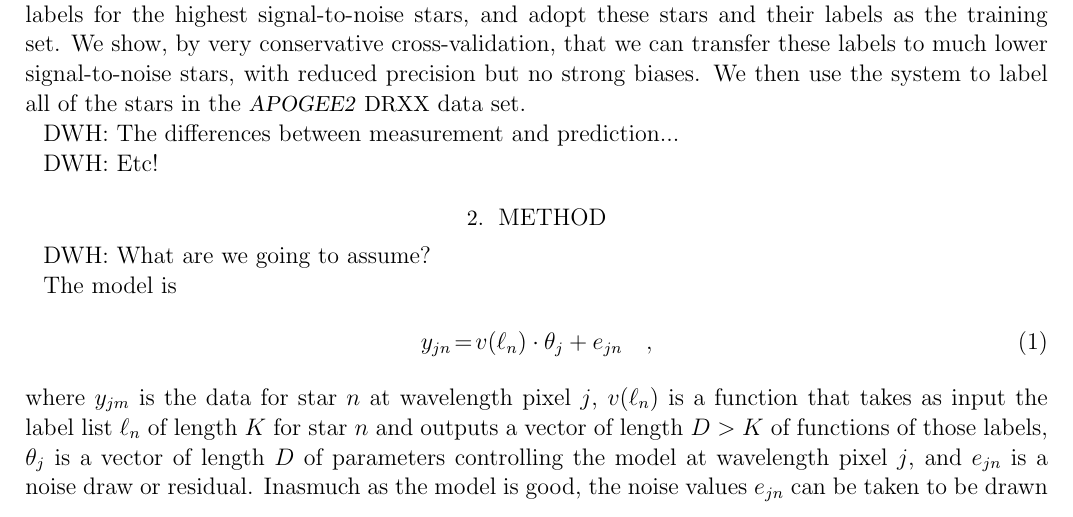
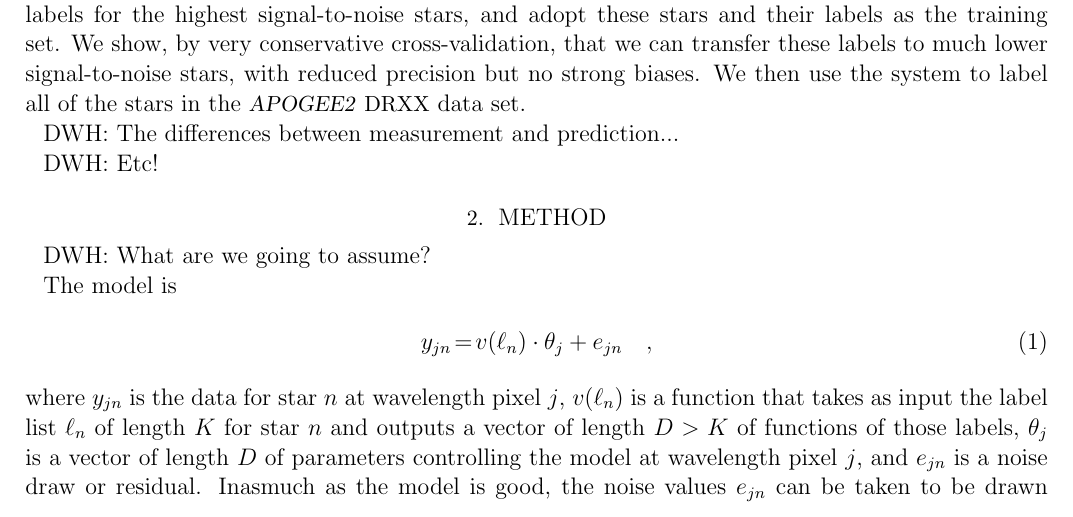
Before and after one commit to andycasey/AnniesLasso, a LaTeX paper (papers/annieslasso.tex): part of page 2 of 4, cut so that both start at the same text. Compiled offline with pdfLaTeX; an older LaTeX class or package is replaced by its successor.

Commit message:
single character

```diff
--- a/papers/annieslasso.tex
+++ b/papers/annieslasso.tex
@@ -154,7 +154,7 @@ The model is
   y_{jn} &=& v(\ell_n)\cdot\theta_j + e_{jn}
   \label{eq:model}\quad ,
 \end{eqnarray}
-where $y_{jm}$ is the data for star $n$ at wavelength pixel $j$,
+where $y_{jn}$ is the data for star $n$ at wavelength pixel $j$,
 $v(\ell_n)$ is a function that takes as input
 the label list $\ell_n$ of length $K$ for star $n$
 and outputs a vector of length $D>K$ of functions of those labels,
```
